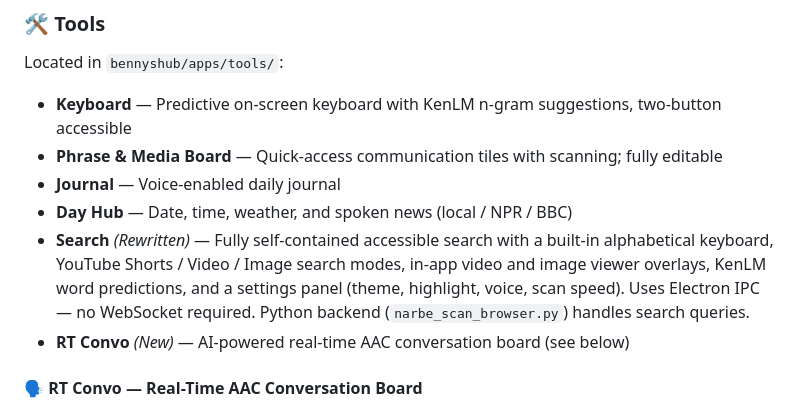
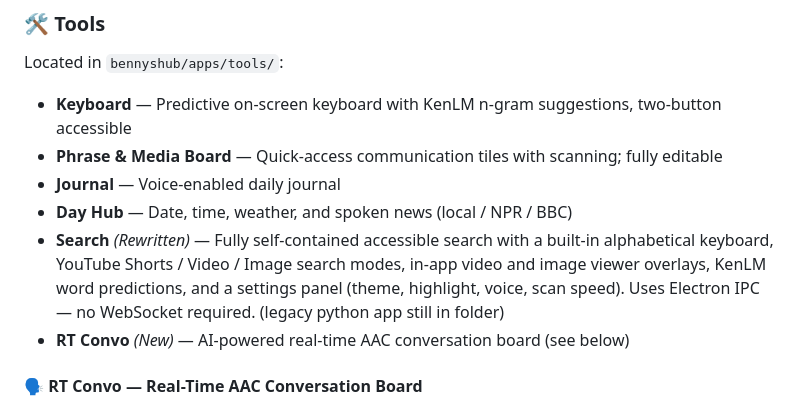
Before and after one commit to NARBEHOUSE/Benny-s-Accessibility-Hub-2.0, a Markdown page: README.md, the part around the change. Rendered like a GitHub page.

```diff
--- a/README.md
+++ b/README.md
@@ -69,7 +69,7 @@ Located in `bennyshub/apps/tools/`:
 * **Phrase & Media Board** — Quick-access communication tiles with scanning; fully editable
 * **Journal** — Voice-enabled daily journal
 * **Day Hub** — Date, time, weather, and spoken news (local / NPR / BBC)
-* **Search** *(Rewritten)* — Fully self-contained accessible search with a built-in alphabetical keyboard, YouTube Shorts / Video / Image search modes, in-app video and image viewer overlays, KenLM word predictions, and a settings panel (theme, highlight, voice, scan speed). Uses Electron IPC — no WebSocket required. Python backend (`narbe_scan_browser.py`) handles search queries.
+* **Search** *(Rewritten)* — Fully self-contained accessible search with a built-in alphabetical keyboard, YouTube Shorts / Video / Image search modes, in-app video and image viewer overlays, KenLM word predictions, and a settings panel (theme, highlight, voice, scan speed). Uses Electron IPC — no WebSocket required. (legacy python app still in folder)
 * **RT Convo** *(New)* — AI-powered real-time AAC conversation board (see below)
 
 #### 🗣️ RT Convo — Real-Time AAC Conversation Board
```
